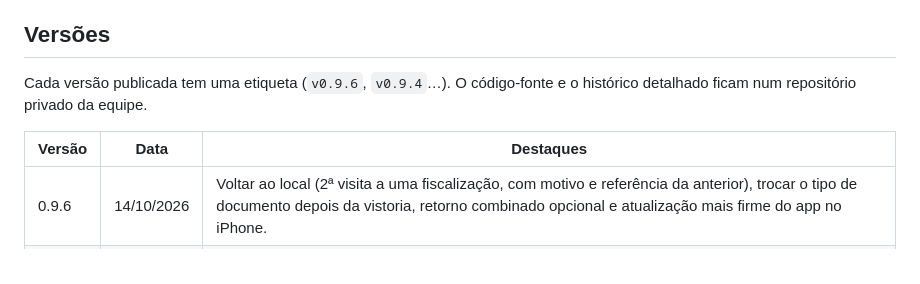
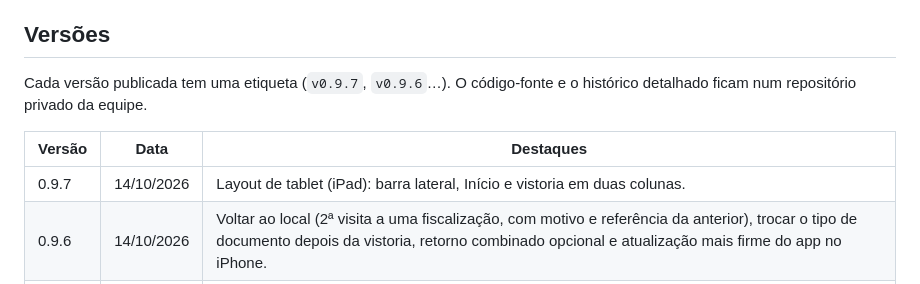
Before and after one commit to magoboy/funat-campo, a Markdown page: README.md, the part around the change. GitHub-like rendering.

Commit message:
README: versão 0.9.7
Co-Authored-By: Claude Opus 5.5 <noreply@anthropic.com>

```diff
--- a/README.md
+++ b/README.md
@@ -32,10 +32,11 @@ O APK do Android de cada versão está em **[Releases](https://github.com/magobo
 Este repositório tem **só o site gerado**: nenhum dado, foto, senha ou chave. As vistorias ficam apenas em cada aparelho até serem salvas na pasta da FUNAT. O site não usa analytics nem cookies de terceiros. O cálculo da rota manda ao serviço público OSRM **só as coordenadas** das paradas, sem nomes nem endereços.
 
 ## Versões
-Cada versão publicada tem uma etiqueta (`v0.9.6`, `v0.9.4`…). O código-fonte e o histórico detalhado ficam num repositório privado da equipe.
+Cada versão publicada tem uma etiqueta (`v0.9.7`, `v0.9.6`…). O código-fonte e o histórico detalhado ficam num repositório privado da equipe.
 
 | Versão | Data | Destaques |
 |---|---|---|
+| 0.9.7 | 14/10/2026 | Layout de tablet (iPad): barra lateral, Início e vistoria em duas colunas. |
 | 0.9.6 | 14/10/2026 | Voltar ao local (2ª visita a uma fiscalização, com motivo e referência da anterior), trocar o tipo de documento depois da vistoria, retorno combinado opcional e atualização mais firme do app no iPhone. |
 | 0.9.4 | 13/10/2026 | Itinerário do dia e da dupla, "Salvar as N na pasta" e aviso de versão nova. |
 | 0.7.1 | 08/10/2026 | Animações e transições mais suaves; correções na leitura do protocolo do 1Doc. |
```
